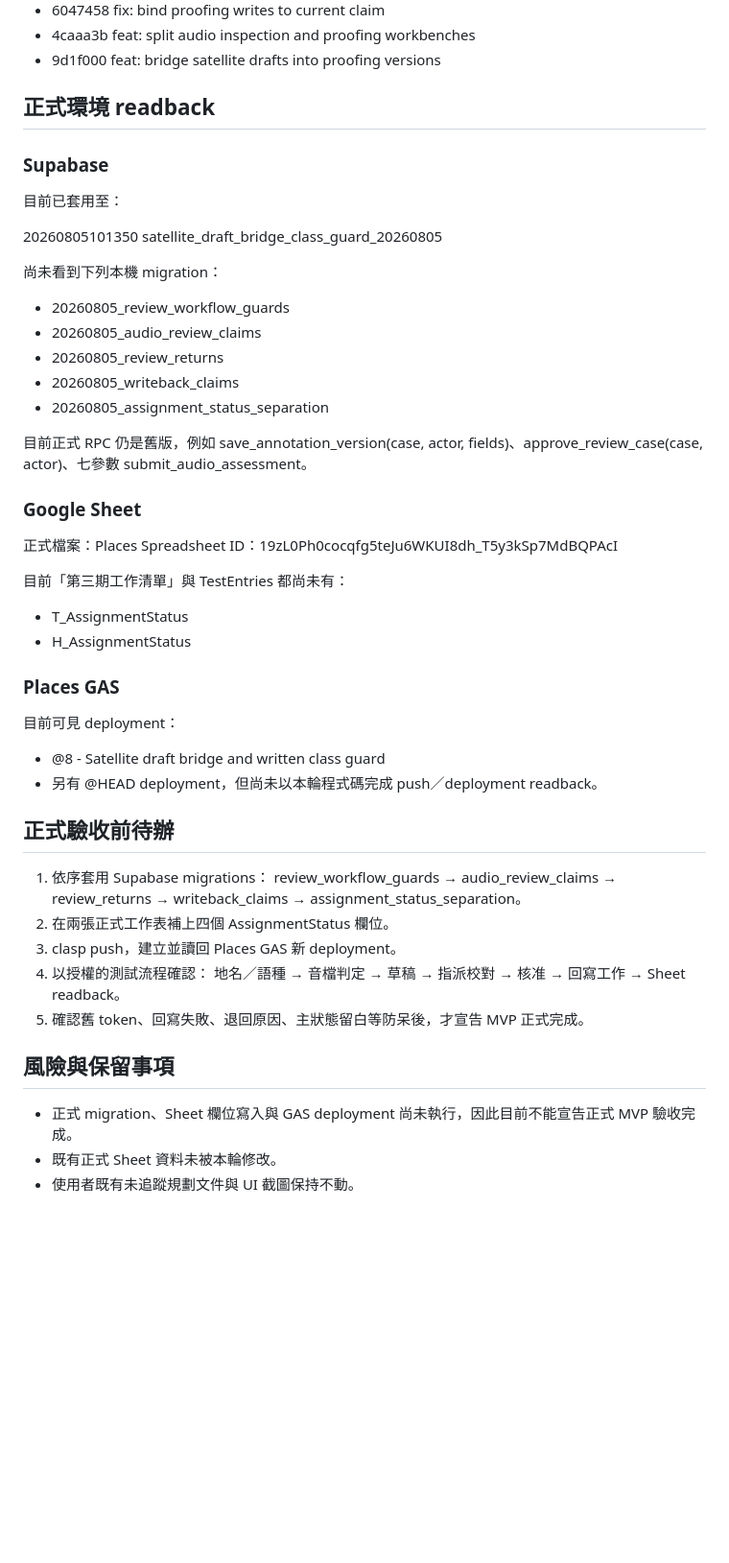
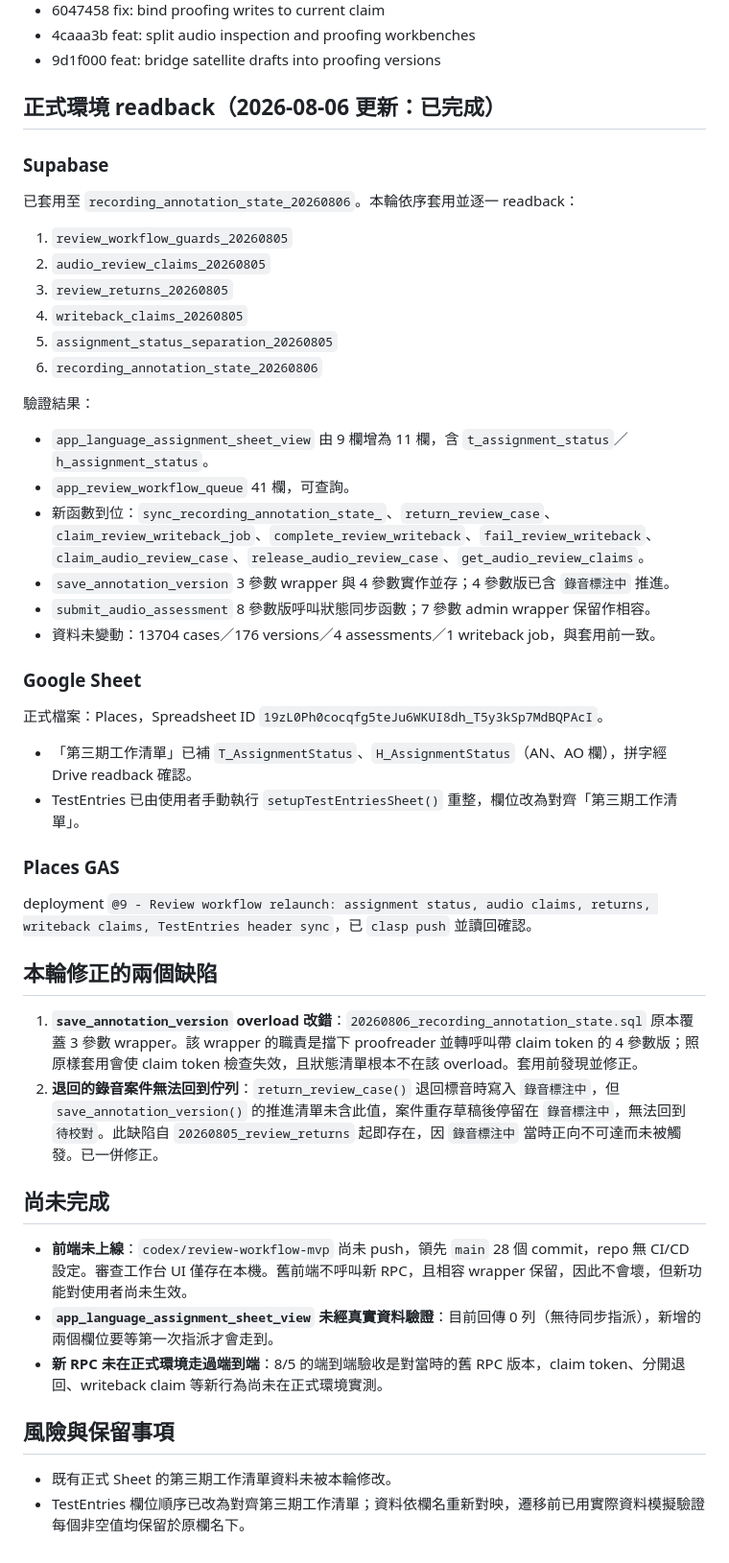
Before and after one commit to datow711/TopoNote_prototype, a Markdown page: docs/review-workflow-mvp-acceptance-report.md, the part around the change. Shown at 96% size. Drawn GitHub-style; blank space fills up the shorter version.

Commit message:
docs: record completed production rollout
Supabase is now at recording_annotation_state_20260806 with all six
migrations applied and read back; Places GAS is deployed at @9; both Sheet
columns are in place and TestEntries has been realigned.

Also records the two defects caught during rollout, and what is still
outstanding: the branch is unpushed so the workbench UI is not live, the
assignment sheet view has not yet seen real data, and the new claim-token
RPCs have not been exercised end to end in production.

Co-Authored-By: Claude Opus 5 <noreply@anthropic.com>

```diff
--- a/docs/review-workflow-mvp-acceptance-report.md
+++ b/docs/review-workflow-mvp-acceptance-report.md
@@ -41,53 +41,51 @@
 - 4caaa3b feat: split audio inspection and proofing workbenches
 - 9d1f000 feat: bridge satellite drafts into proofing versions
 
-## 正式環境 readback
+## 正式環境 readback（2026-08-06 更新：已完成）
 
 ### Supabase
 
-目前已套用至：
+已套用至 `recording_annotation_state_20260806`。本輪依序套用並逐一 readback：
 
-20260805101350 satellite_draft_bridge_class_guard_20260805
+1. `review_workflow_guards_20260805`
+2. `audio_review_claims_20260805`
+3. `review_returns_20260805`
+4. `writeback_claims_20260805`
+5. `assignment_status_separation_20260805`
+6. `recording_annotation_state_20260806`
 
-尚未看到下列本機 migration：
+驗證結果：
 
-- 20260805_review_workflow_guards
-- 20260805_audio_review_claims
-- 20260805_review_returns
-- 20260805_writeback_claims
-- 20260805_assignment_status_separation
-
-目前正式 RPC 仍是舊版，例如 save_annotation_version(case, actor, fields)、approve_review_case(case, actor)、七參數 submit_audio_assessment。
+- `app_language_assignment_sheet_view` 由 9 欄增為 11 欄，含 `t_assignment_status`／`h_assignment_status`。
+- `app_review_workflow_queue` 41 欄，可查詢。
+- 新函數到位：`sync_recording_annotation_state_`、`return_review_case`、`claim_review_writeback_job`、`complete_review_writeback`、`fail_review_writeback`、`claim_audio_review_case`、`release_audio_review_case`、`get_audio_review_claims`。
+- `save_annotation_version` 3 參數 wrapper 與 4 參數實作並存；4 參數版已含 `錄音標注中` 推進。
+- `submit_audio_assessment` 8 參數版呼叫狀態同步函數；7 參數 admin wrapper 保留作相容。
+- 資料未變動：13704 cases／176 versions／4 assessments／1 writeback job，與套用前一致。
 
 ### Google Sheet
 
-正式檔案：Places
-Spreadsheet ID：19zL0Ph0cocqfg5teJu6WKUI8dh_T5y3kSp7MdBQPAcI
+正式檔案：Places，Spreadsheet ID `19zL0Ph0cocqfg5teJu6WKUI8dh_T5y3kSp7MdBQPAcI`。
 
-目前「第三期工作清單」與 TestEntries 都尚未有：
-
-- T_AssignmentStatus
-- H_AssignmentStatus
+- 「第三期工作清單」已補 `T_AssignmentStatus`、`H_AssignmentStatus`（AN、AO 欄），拼字經 Drive readback 確認。
+- TestEntries 已由使用者手動執行 `setupTestEntriesSheet()` 重整，欄位改為對齊「第三期工作清單」。
 
 ### Places GAS
 
-目前可見 deployment：
+deployment `@9 - Review workflow relaunch: assignment status, audio claims, returns, writeback claims, TestEntries header sync`，已 `clasp push` 並讀回確認。
 
-- @8 - Satellite draft bridge and written class guard
-- 另有 @HEAD deployment，但尚未以本輪程式碼完成 push／deployment readback。
+## 本輪修正的兩個缺陷
 
-## 正式驗收前待辦
+1. **`save_annotation_version` overload 改錯**：`20260806_recording_annotation_state.sql` 原本覆蓋 3 參數 wrapper。該 wrapper 的職責是擋下 proofreader 並轉呼叫帶 claim token 的 4 參數版；照原樣套用會使 claim token 檢查失效，且狀態清單根本不在該 overload。套用前發現並修正。
+2. **退回的錄音案件無法回到佇列**：`return_review_case()` 退回標音時寫入 `錄音標注中`，但 `save_annotation_version()` 的推進清單未含此值，案件重存草稿後停留在 `錄音標注中`，無法回到 `待校對`。此缺陷自 `20260805_review_returns` 起即存在，因 `錄音標注中` 當時正向不可達而未被觸發。已一併修正。
 
-1. 依序套用 Supabase migrations：
-   review_workflow_guards → audio_review_claims → review_returns → writeback_claims → assignment_status_separation。
-2. 在兩張正式工作表補上四個 AssignmentStatus 欄位。
-3. clasp push，建立並讀回 Places GAS 新 deployment。
-4. 以授權的測試流程確認：
-   地名／語種 → 音檔判定 → 草稿 → 指派校對 → 核准 → 回寫工作 → Sheet readback。
-5. 確認舊 token、回寫失敗、退回原因、主狀態留白等防呆後，才宣告 MVP 正式完成。
+## 尚未完成
+
+- **前端未上線**：`codex/review-workflow-mvp` 尚未 push，領先 `main` 28 個 commit，repo 無 CI/CD 設定。審查工作台 UI 僅存在本機。舊前端不呼叫新 RPC，且相容 wrapper 保留，因此不會壞，但新功能對使用者尚未生效。
+- **`app_language_assignment_sheet_view` 未經真實資料驗證**：目前回傳 0 列（無待同步指派），新增的兩個欄位要等第一次指派才會走到。
+- **新 RPC 未在正式環境走過端到端**：8/5 的端到端驗收是對當時的舊 RPC 版本，claim token、分開退回、writeback claim 等新行為尚未在正式環境實測。
 
 ## 風險與保留事項
 
-- 正式 migration、Sheet 欄位寫入與 GAS deployment 尚未執行，因此目前不能宣告正式 MVP 驗收完成。
-- 既有正式 Sheet 資料未被本輪修改。
-- 使用者既有未追蹤規劃文件與 UI 截圖保持不動。
+- 既有正式 Sheet 的第三期工作清單資料未被本輪修改。
+- TestEntries 欄位順序已改為對齊第三期工作清單；資料依欄名重新對映，遷移前已用實際資料模擬驗證每個非空值均保留於原欄名下。
```
